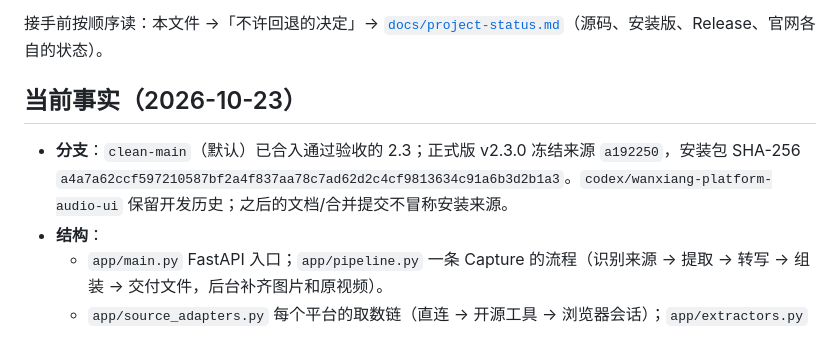
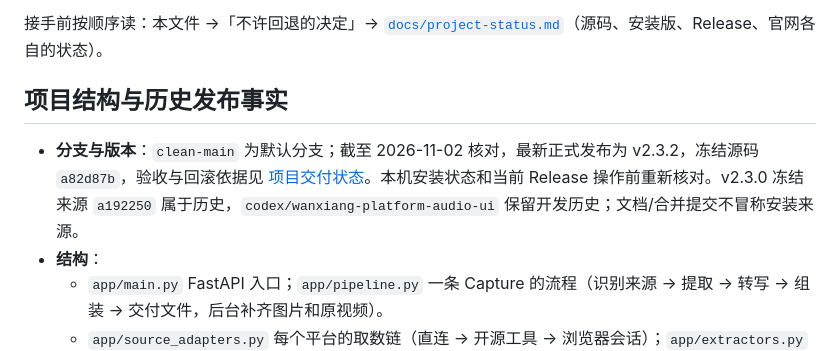
Before and after one commit to qinxujunai/Audio2Text, a Markdown page: AGENTS.md, the part around the change. Rendered like a GitHub page.

```diff
--- a/AGENTS.md
+++ b/AGENTS.md
@@ -11,9 +11,9 @@
 
 接手前按顺序读：本文件 →「不许回退的决定」→ [`docs/project-status.md`](docs/project-status.md)（源码、安装版、Release、官网各自的状态）。
 
-## 当前事实（2026-10-23）
+## 项目结构与历史发布事实
 
-- **分支**：`clean-main`（默认）已合入通过验收的 2.3；正式版 v2.3.0 冻结来源 `a192250`，安装包 SHA-256 `a4a7a62ccf597210587bf2a4f837aa78c7ad62d2c4cf9813634c91a6b3d2b1a3`。`codex/wanxiang-platform-audio-ui` 保留开发历史；之后的文档/合并提交不冒称安装来源。
+- **分支与版本**：`clean-main` 为默认分支；截至 2026-11-02 核对，最新正式发布为 v2.3.2，冻结源码 `a82d87b`，验收与回滚依据见 [项目交付状态](docs/project-status.md)。本机安装状态和当前 Release 操作前重新核对。v2.3.0 冻结来源 `a192250` 属于历史，`codex/wanxiang-platform-audio-ui` 保留开发历史；文档/合并提交不冒称安装来源。
 - **结构**：
   - `app/main.py` FastAPI 入口；`app/pipeline.py` 一条 Capture 的流程（识别来源 → 提取 → 转写 → 组装 → 交付文件，后台补齐图片和原视频）。
   - `app/source_adapters.py` 每个平台的取数链（直连 → 开源工具 → 浏览器会话）；`app/extractors.py` 调度与下载；`app/browser_provider.py` Playwright 兜底。
```
Also changed, not shown: docs/README.md (+4 -4 lines).
